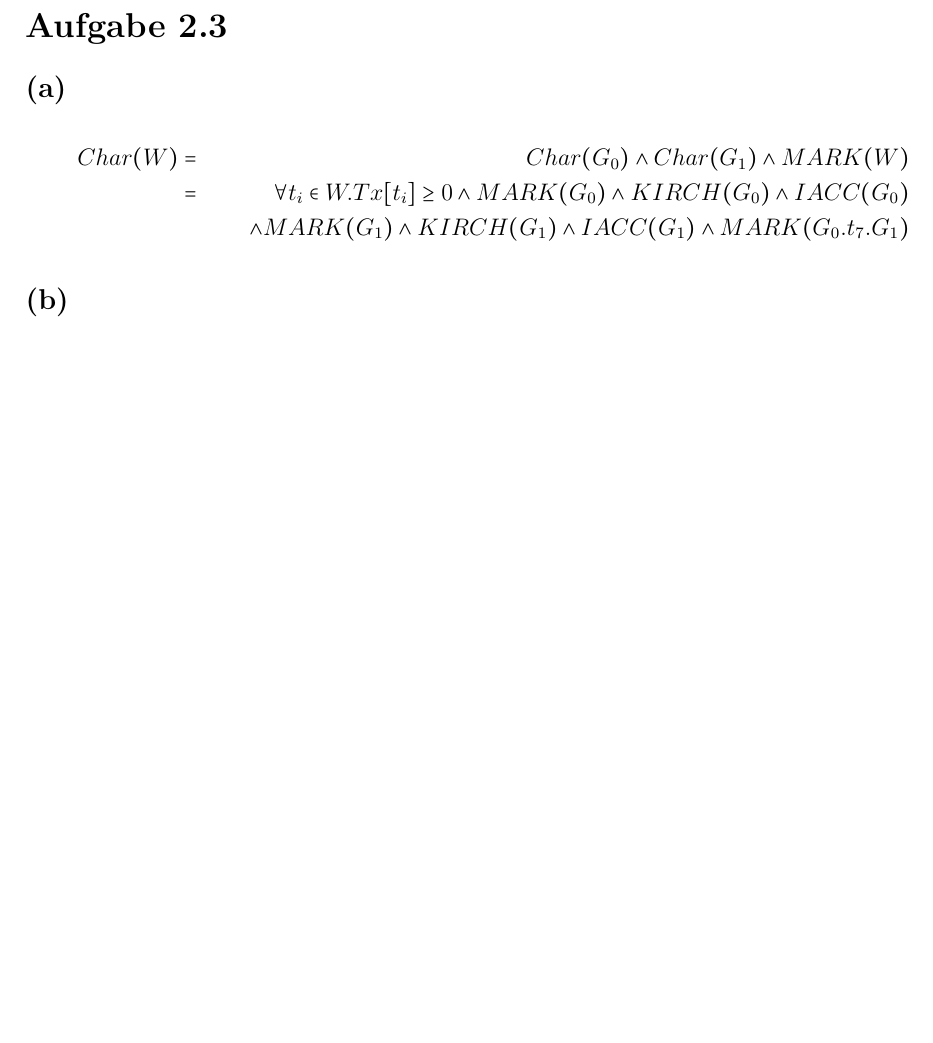
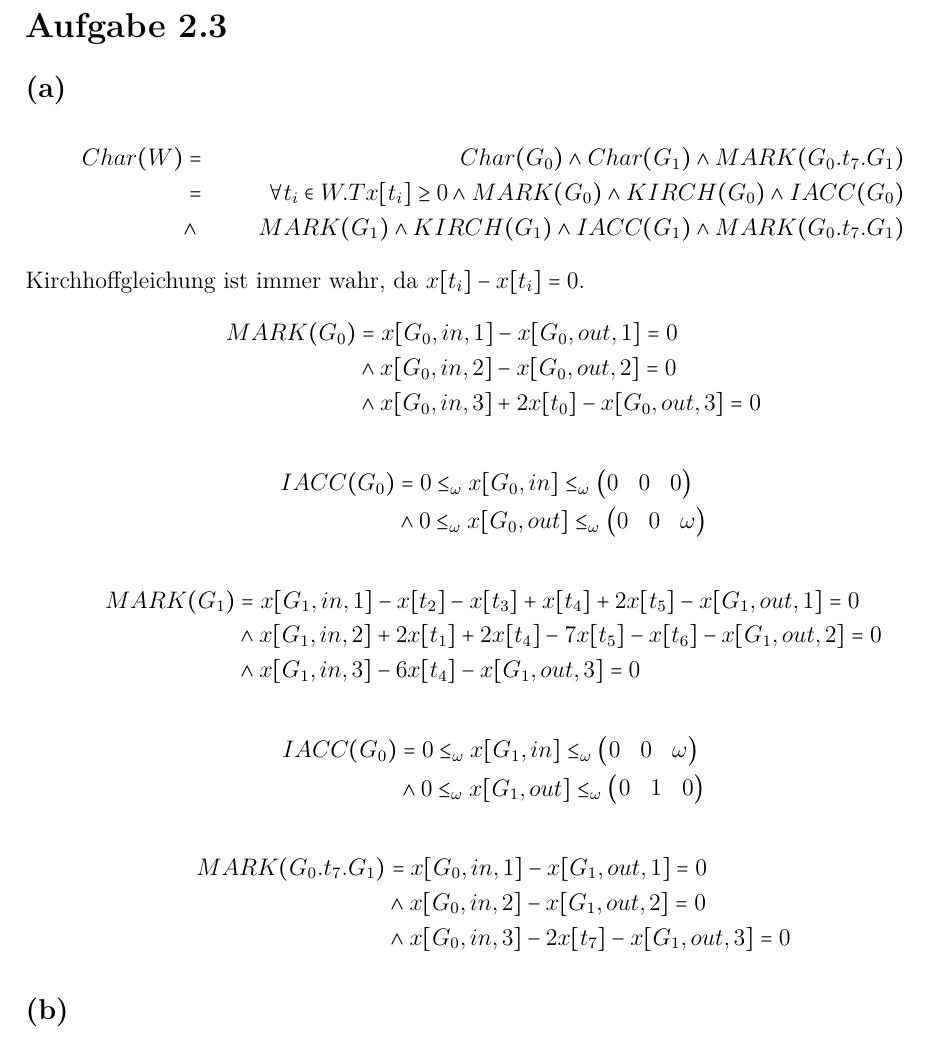
Before and after one commit to danjep/ss24_concurrencytheory, a LaTeX document (Sheet 2/Sheet02.tex): part of page 2 of 2, cut so that both start at the same text, the shorter picture padded with empty space. Compiled offline with XeLaTeX.

Commit message:
2.3a mit kleinem Fehler
bei MARK(G.up.W)

```diff
--- a/Sheet 2/Sheet02.tex
+++ b/Sheet 2/Sheet02.tex
@@ -188,11 +188,34 @@ Dann gibt es einen Zykel $c'$ mit $|c'| = n$ bei dem ein Knoten $v*$ aus $c$ ein
 \section*{Aufgabe \printsheet.3}
 \subsection*{(a)}
 \begin{align*}
-Char(W) &=& Char(G_0) \land Char(G_1) \land MARK(W) \\
+Char(W) &=& Char(G_0) \land Char(G_1) \land MARK(G_0.t_7.G_1) \\
 &=& \forall t_i \in W.T x[t_i] \geq 0 \land MARK(G_0) \land KIRCH(G_0) \land IACC(G_0) \\
-&&\land  MARK(G_1) \land KIRCH(G_1) \land IACC(G_1) \land MARK(G_0.t_7.G_1)
+&\land&  MARK(G_1) \land KIRCH(G_1) \land IACC(G_1) \land MARK(G_0.t_7.G_1)
 \end{align*}
-
+Kirchhoffgleichung ist immer wahr, da $x[t_i] - x[t_i] = 0$.
+\begin{align*}
+MARK(G_0) &= x[G_0,in,1] - x[G_0,out,1] = 0 \\
+&\land x[G_0,in,2] - x[G_0,out,2] = 0 \\
+& \land x[G_0,in,3] + 2x[t_0] - x[G_0,out,3] = 0
+\end{align*}
+\begin{align*}
+IACC(G_0) &= 0 \leq_\omega x[G_0,in] \leq_\omega \myvec{0&0&0} \\
+&\land 0 \leq_\omega x[G_0,out] \leq_\omega \myvec{0&0&\omega}
+\end{align*}
+\begin{align*}
+MARK(G_1) &= x[G_1,in,1] - x[t_2] - x[t_3] + x[t_4] + 2 x[t_5] - x[G_1,out,1] = 0 \\
+&\land x[G_1,in,2] + 2x[t_1] + 2x[t_4] - 7x[t_5] - x[t_6] - x[G_1,out,2] = 0 \\
+& \land x[G_1,in,3] - 6x[t_4] - x[G_1,out,3] = 0
+\end{align*}
+\begin{align*}
+IACC(G_0) &= 0 \leq_\omega x[G_1,in] \leq_\omega \myvec{0&0&\omega} \\
+&\land 0 \leq_\omega x[G_1,out] \leq_\omega \myvec{0&1&0}
+\end{align*}
+\begin{align*}
+MARK(G_0.t_7.G_1) &= x[G_0,in,1] - x[G_1,out,1] = 0 \\
+&\land x[G_0,in,2] - x[G_1,out,2] = 0 \\
+& \land x[G_0,in,3] - 2x[t_7] - x[G_1,out,3] = 0
+\end{align*}
 
 \subsection*{(b)}
 
```
